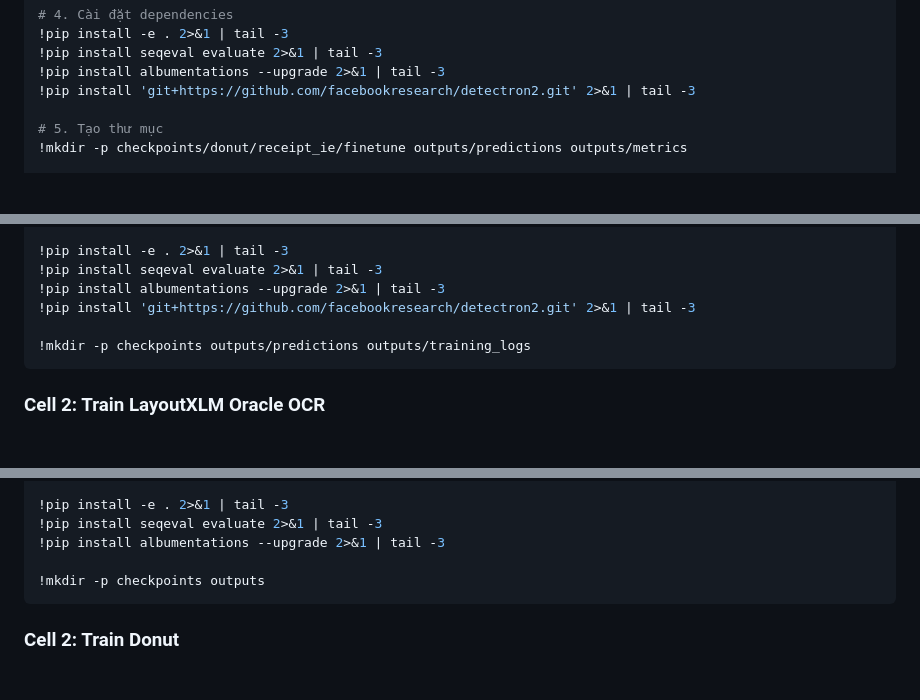
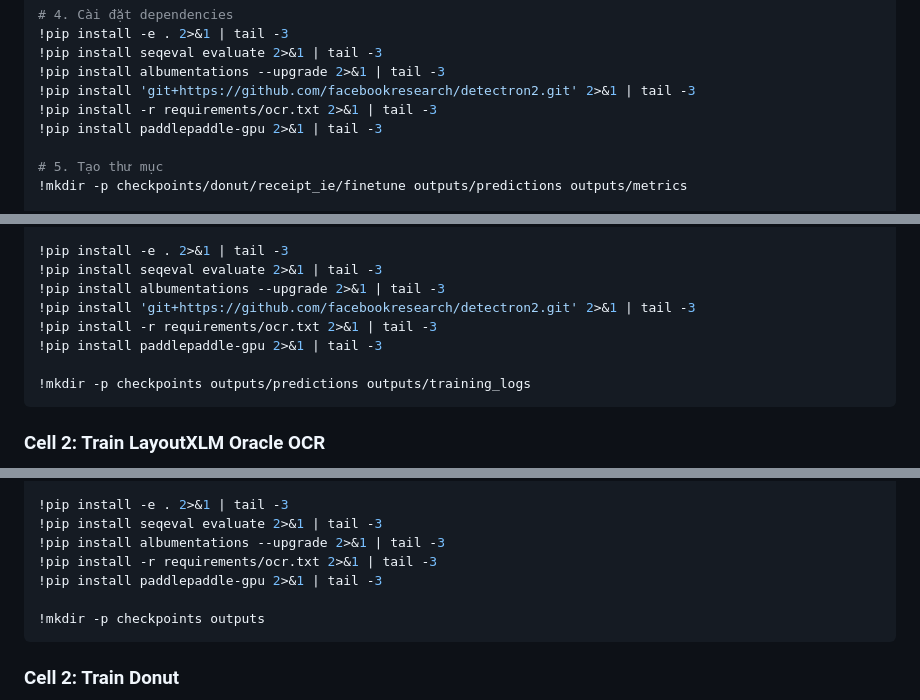
Before and after one commit to Duc-AnhTp/receipt-vn-ie, a Markdown page: KAGGLE_RETRAIN_V2_GUIDE.md, 3 parts joined by grey strips. GitHub-like rendering; blank space fills up the shorter version.

Commit message:
fix: add missing ocr requirements in Kaggle guide

````diff
--- a/KAGGLE_RETRAIN_V2_GUIDE.md
+++ b/KAGGLE_RETRAIN_V2_GUIDE.md
@@ -62,6 +62,8 @@ os.chdir("/kaggle/working/receipt-vn-ie")
 !pip install seqeval evaluate 2>&1 | tail -3
 !pip install albumentations --upgrade 2>&1 | tail -3
 !pip install 'git+https://github.com/facebookresearch/detectron2.git' 2>&1 | tail -3
+!pip install -r requirements/ocr.txt 2>&1 | tail -3
+!pip install paddlepaddle-gpu 2>&1 | tail -3
 
 # 5. Tạo thư mục
 !mkdir -p checkpoints/donut/receipt_ie/finetune outputs/predictions outputs/metrics
@@ -255,6 +257,8 @@ os.chdir("/kaggle/working/receipt-vn-ie")
 !pip install seqeval evaluate 2>&1 | tail -3
 !pip install albumentations --upgrade 2>&1 | tail -3
 !pip install 'git+https://github.com/facebookresearch/detectron2.git' 2>&1 | tail -3
+!pip install -r requirements/ocr.txt 2>&1 | tail -3
+!pip install paddlepaddle-gpu 2>&1 | tail -3
 
 !mkdir -p checkpoints outputs/predictions outputs/training_logs
 ```
@@ -351,6 +355,8 @@ os.chdir("/kaggle/working/receipt-vn-ie")
 !pip install -e . 2>&1 | tail -3
 !pip install seqeval evaluate 2>&1 | tail -3
 !pip install albumentations --upgrade 2>&1 | tail -3
+!pip install -r requirements/ocr.txt 2>&1 | tail -3
+!pip install paddlepaddle-gpu 2>&1 | tail -3
 
 !mkdir -p checkpoints outputs
 ```
````
